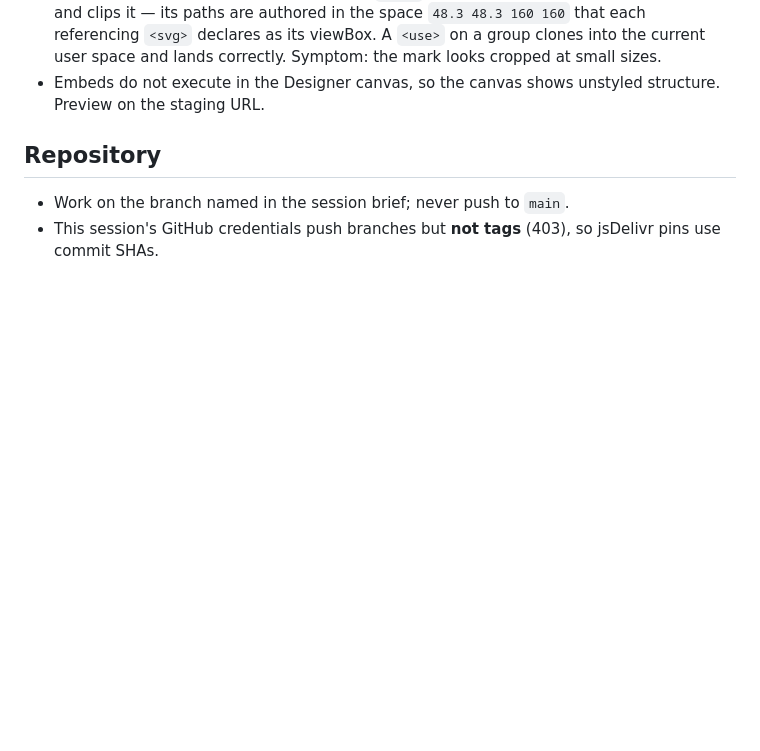
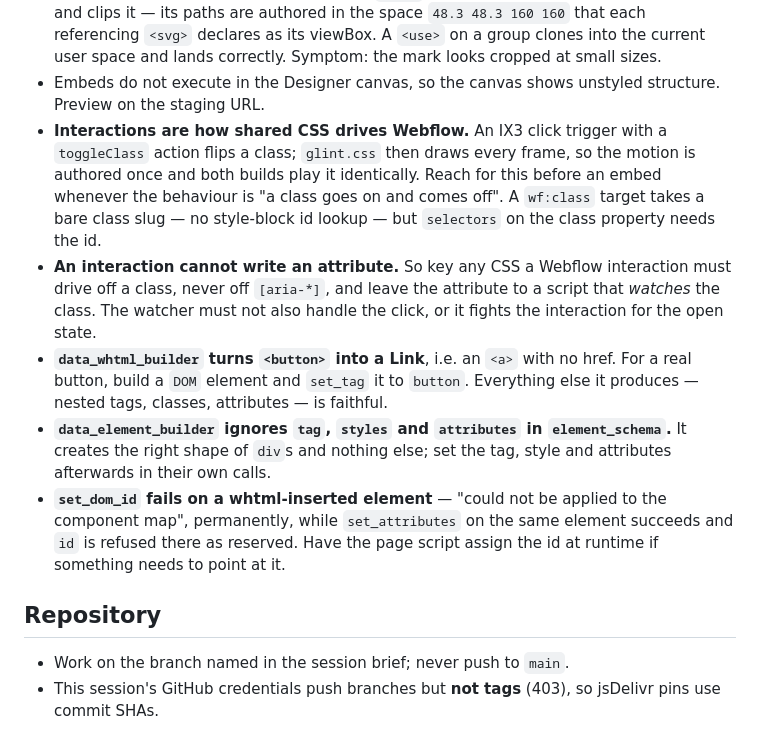
Before and after one commit to devsagaad/GG_Web, a Markdown page: CLAUDE.md, the part around the change. GitHub-like rendering; blank space fills up the shorter version.

Commit message:
Record what building the menu in Webflow taught
Five gotchas, each of which cost a failed call, and one technique worth
reaching for first: an interaction that toggles a class lets glint.css
own the motion in both builds, which is the native answer to anything
shaped like "a class goes on and comes off".

Co-Authored-By: Claude Opus 5 <noreply@anthropic.com>
Claude-Session: https://claude.ai/code/session_01UW5WfjgdN53hVEY91wFxsh

```diff
--- a/CLAUDE.md
+++ b/CLAUDE.md
@@ -72,6 +72,26 @@ Learned the hard way; each one cost a failed call.
   correctly. Symptom: the mark looks cropped at small sizes.
 - Embeds do not execute in the Designer canvas, so the canvas shows unstyled
   structure. Preview on the staging URL.
+- **Interactions are how shared CSS drives Webflow.** An IX3 click trigger with
+  a `toggleClass` action flips a class; `glint.css` then draws every frame, so
+  the motion is authored once and both builds play it identically. Reach for
+  this before an embed whenever the behaviour is "a class goes on and comes
+  off". A `wf:class` target takes a bare class slug — no style-block id lookup
+  — but `selectors` on the class property needs the id.
+- **An interaction cannot write an attribute.** So key any CSS a Webflow
+  interaction must drive off a class, never off `[aria-*]`, and leave the
+  attribute to a script that *watches* the class. The watcher must not also
+  handle the click, or it fights the interaction for the open state.
+- **`data_whtml_builder` turns `<button>` into a Link**, i.e. an `<a>` with no
+  href. For a real button, build a `DOM` element and `set_tag` it to `button`.
+  Everything else it produces — nested tags, classes, attributes — is faithful.
+- **`data_element_builder` ignores `tag`, `styles` and `attributes` in
+  `element_schema`.** It creates the right shape of `div`s and nothing else;
+  set the tag, style and attributes afterwards in their own calls.
+- **`set_dom_id` fails on a whtml-inserted element** — "could not be applied to
+  the component map", permanently, while `set_attributes` on the same element
+  succeeds and `id` is refused there as reserved. Have the page script assign
+  the id at runtime if something needs to point at it.
 
 ## Repository
 
```
